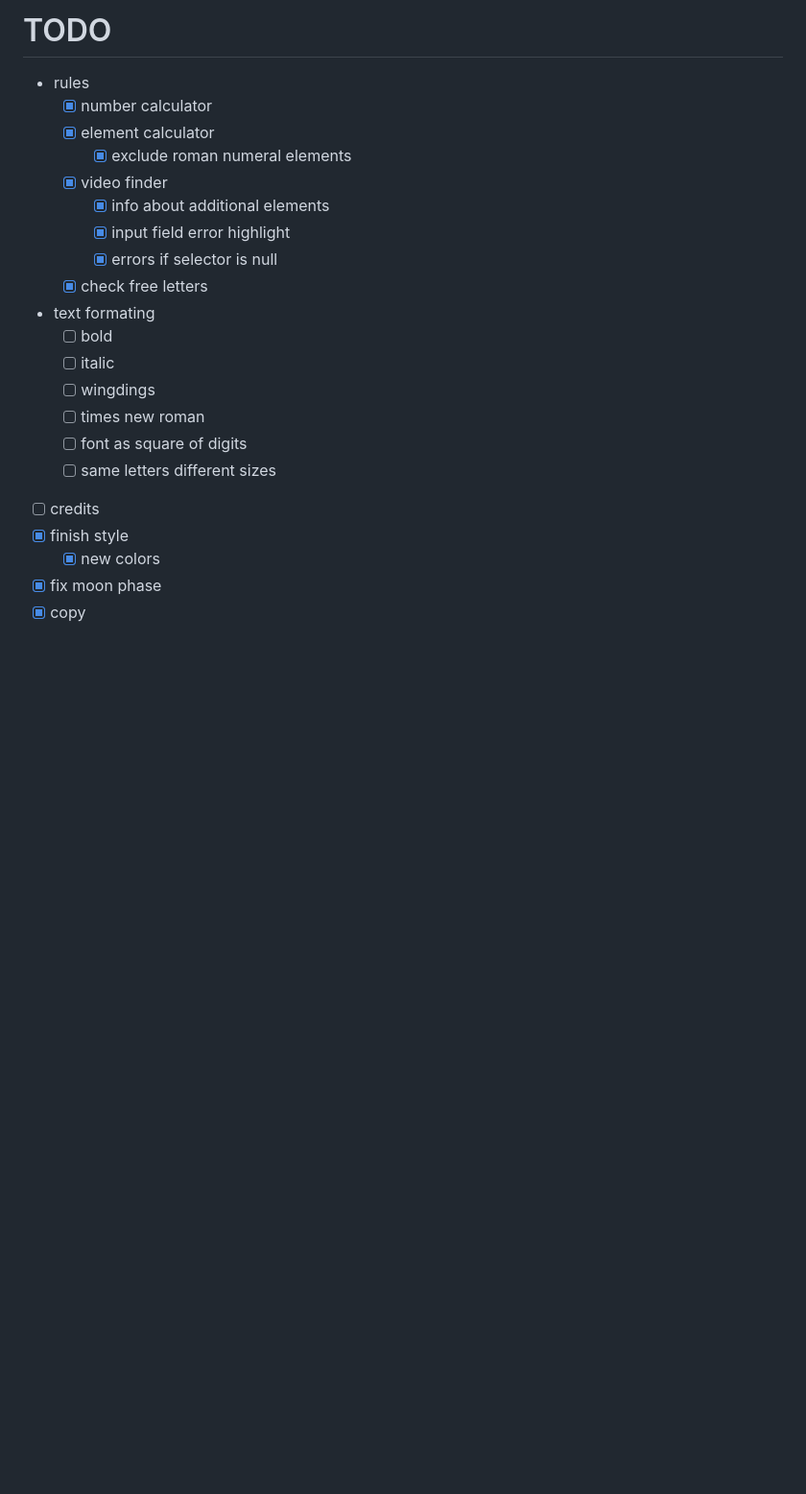
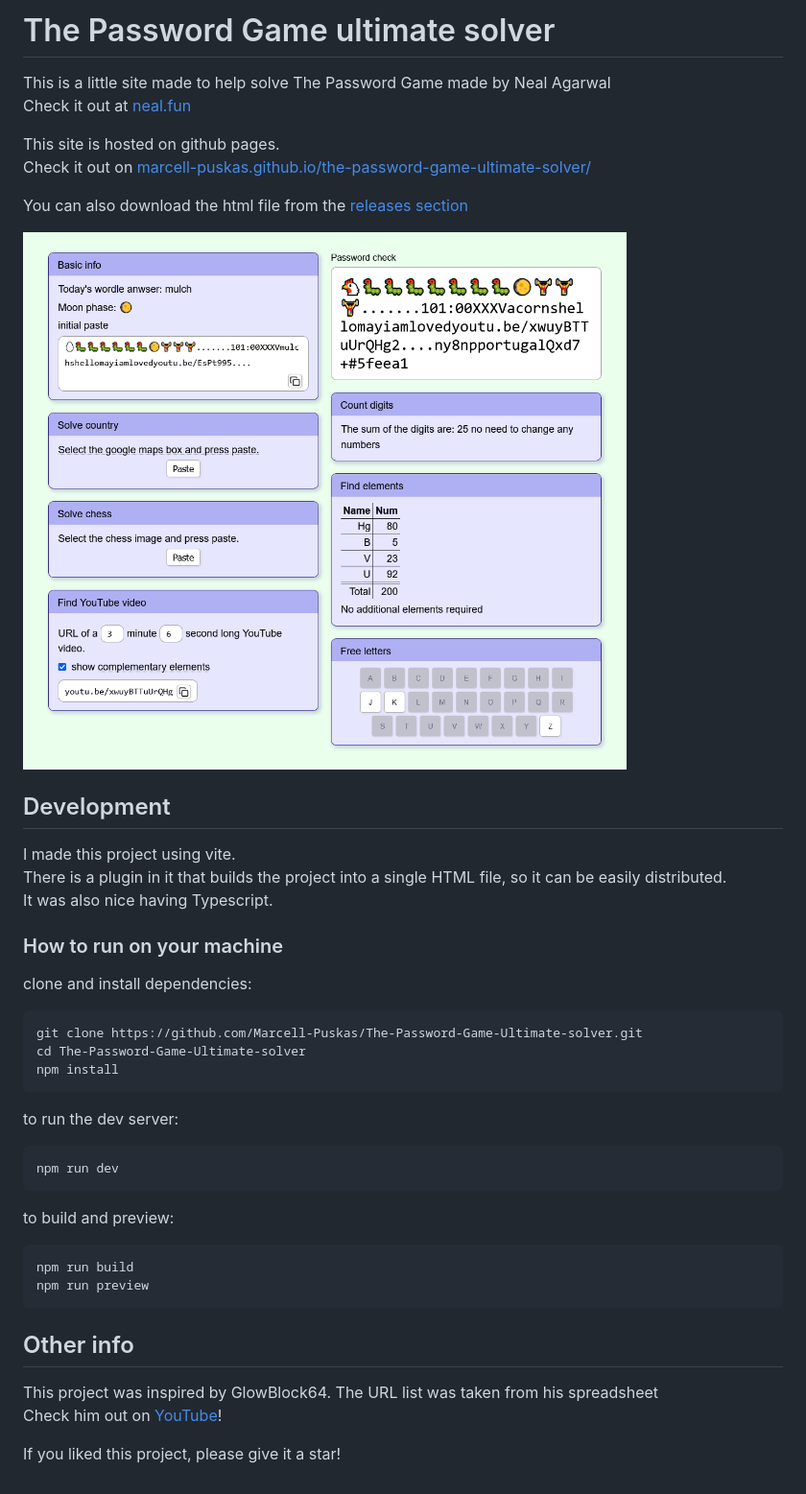
Before and after one commit to Marcell-Puskas/The-Password-Game-Ultimate-solver, a Markdown page: README.md, the part around the change. Shown: that part at 96% size. Drawn GitHub-style; pictures changed too: site.png (added); blank space fills up the shorter version.

Commit message:
GitHub release

````diff
--- a/README.md
+++ b/README.md
@@ -1,22 +1,46 @@
-# TODO
-- rules
-    - [x] number calculator
-    - [x] element calculator
-        - [x] exclude roman numeral elements
-    - [x] video finder
-        - [x] info about additional elements
-        - [x] input field error highlight
-        - [x] errors if selector is null
-    - [x] check free letters
-- text formating
-    - [ ] bold
-    - [ ] italic
-    - [ ] wingdings
-    - [ ] times new roman
-    - [ ] font as square of digits
-    - [ ] same letters different sizes
-- [ ] credits
-- [x] finish style
-    - [x] new colors
-- [x] fix moon phase
-- [x] copy
+# The Password Game ultimate solver
+
+This is a little site made to help solve The Password Game made by Neal Agarwal \
+Check it out at [neal.fun](https://neal.fun)
+
+
+This site is hosted on github pages. \
+Check it out on [marcell-puskas.github.io/the-password-game-ultimate-solver/](https://marcell-puskas.github.io/the-password-game-ultimate-solver/)
+
+You can also download the html file from the [releases section](https://github.com/Marcell-Puskas/The-Password-Game-Ultimate-solver/releases)
+
+![site image](site.png)
+
+## Development
+
+I made this project using vite. \
+There is a plugin in it that builds the project into a single HTML file, so it can be easily distributed. \
+It was also nice having Typescript.
+
+### How to run on your machine
+
+clone and install dependencies:
+```
+git clone https://github.com/Marcell-Puskas/The-Password-Game-Ultimate-solver.git
+cd The-Password-Game-Ultimate-solver
+npm install
+```
+
+to run the dev server:
+```
+npm run dev
+```
+
+to build and preview:
+```
+npm run build
+npm run preview
+```
+
+## Other info
+
+This project was inspired by GlowBlock64.
+The URL list was taken from his spreadsheet \
+Check him out on [YouTube](https://www.youtube.com/@glowblock64/)!
+
+If you liked this project, please give it a star!
````
Also changed, not shown: 2 other files.
